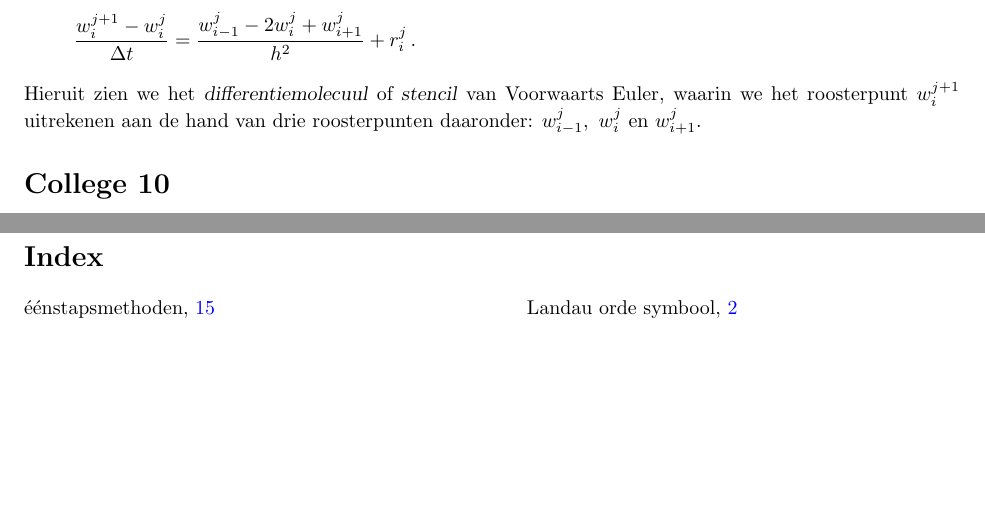
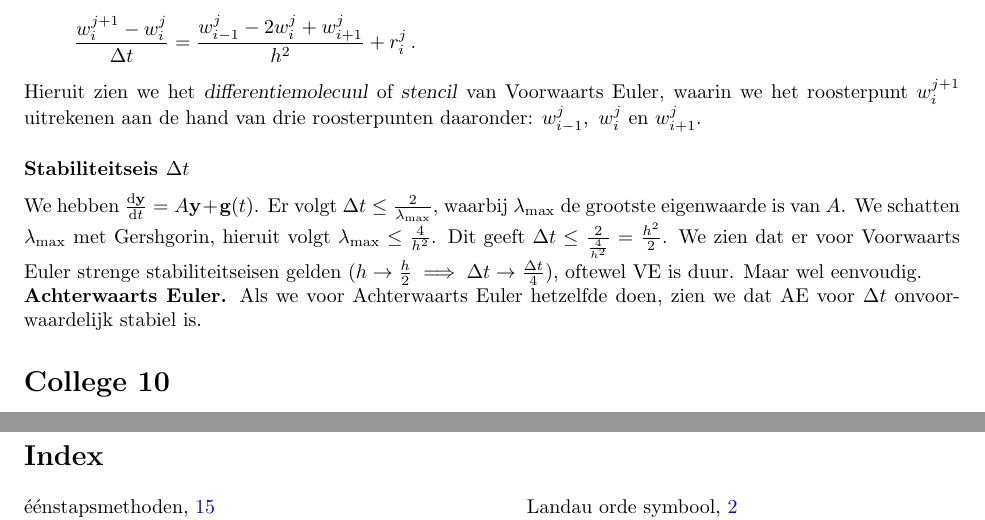
Before and after one commit to PHPirates/2WN20-summary, a LaTeX document (samenvatting.tex): two parts of pages 18 and 19 of 19, joined at a grey line, cut so that both start at the same text, the shorter picture padded with empty space. Compiled offline with pdfLaTeX.

Commit message:
finished 9

```diff
--- a/samenvatting.tex
+++ b/samenvatting.tex
@@ -704,6 +705,11 @@
 		     \]
 		     Hieruit zien we het \indx{differentiemolecuul} of \indx{stencil} van Voorwaarts Euler, waarin we het roosterpunt $w_i^{j+1}$ uitrekenen aan de hand van drie roosterpunten daaronder: $w_{i-1}^j,\ w_i^j$ en $w_{i+1}^j$.
 
+		     \subsubsection{Stabiliteitseis $\Delta t$}
+			     We hebben $ \frac{\d \y }{\d t} = A\y + \g (t) $. Er volgt $ \Delta t \le \frac{2}{\lambda_{\max}} $, waarbij $\lambda_{\max}$ de grootste eigenwaarde is van $A$. We schatten $\lambda_{\max}$ met Gershgorin, hieruit volgt $ \lambda_{\max} \le \frac{4}{h^2} $. Dit geeft $ \Delta t \le \frac{2}{\frac{4}{h^2}} = \frac{h^2}{2} $. We zien dat er voor Voorwaarts Euler strenge stabiliteitseisen gelden ($ h \to \frac{h}{2} \implies \Delta t \to \frac{\Delta t}{4} $), oftewel VE is duur. Maar wel eenvoudig.
+
+			     \textbf{Achterwaarts Euler.} Als we voor Achterwaarts Euler hetzelfde doen, zien we dat AE voor $ \Delta t $ onvoorwaardelijk stabiel is.
+
 		    %todo not sure what the rest is about?
 
 	\section{College 10}
```
Also changed, not shown: samenvatting.tex (1 more changed lines).
